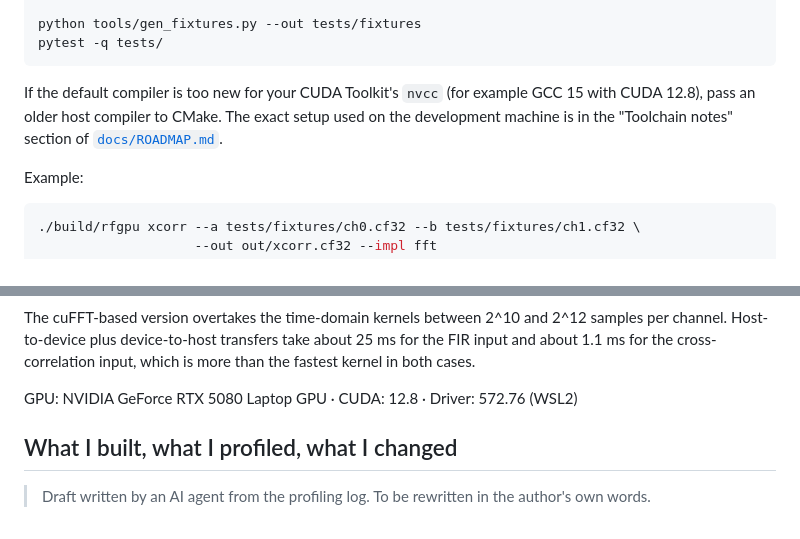
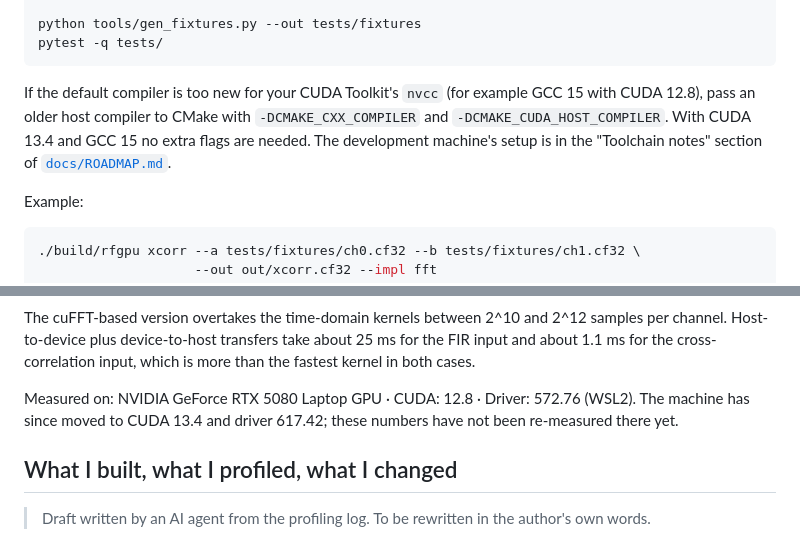
Before and after one commit to Jeanm2005/gpu-rf-pipeline, a Markdown page: README.md, 2 parts joined by grey strips. GitHub-like rendering.

````diff
--- a/README.md
+++ b/README.md
@@ -39,8 +39,10 @@ pytest -q tests/
 ```
 
 If the default compiler is too new for your CUDA Toolkit's `nvcc` (for example GCC 15 with
-CUDA 12.8), pass an older host compiler to CMake. The exact setup used on the development
-machine is in the "Toolchain notes" section of [`docs/ROADMAP.md`](docs/ROADMAP.md).
+CUDA 12.8), pass an older host compiler to CMake with `-DCMAKE_CXX_COMPILER` and
+`-DCMAKE_CUDA_HOST_COMPILER`. With CUDA 13.4 and GCC 15 no extra flags are needed. The
+development machine's setup is in the "Toolchain notes" section of
+[`docs/ROADMAP.md`](docs/ROADMAP.md).
 
 Example:
 
@@ -105,7 +107,9 @@ channel. Host-to-device plus device-to-host transfers take about 25 ms for the F
 about 1.1 ms for the cross-correlation input, which is more than the fastest kernel in both
 cases.
 
-GPU: NVIDIA GeForce RTX 5080 Laptop GPU · CUDA: 12.8 · Driver: 572.76 (WSL2)
+Measured on: NVIDIA GeForce RTX 5080 Laptop GPU · CUDA: 12.8 · Driver: 572.76 (WSL2). The
+machine has since moved to CUDA 13.4 and driver 617.42; these numbers have not been
+re-measured there yet.
 
 ## What I built, what I profiled, what I changed
 
````
Also changed, not shown: docs/ROADMAP.md (+19 -30 lines).
